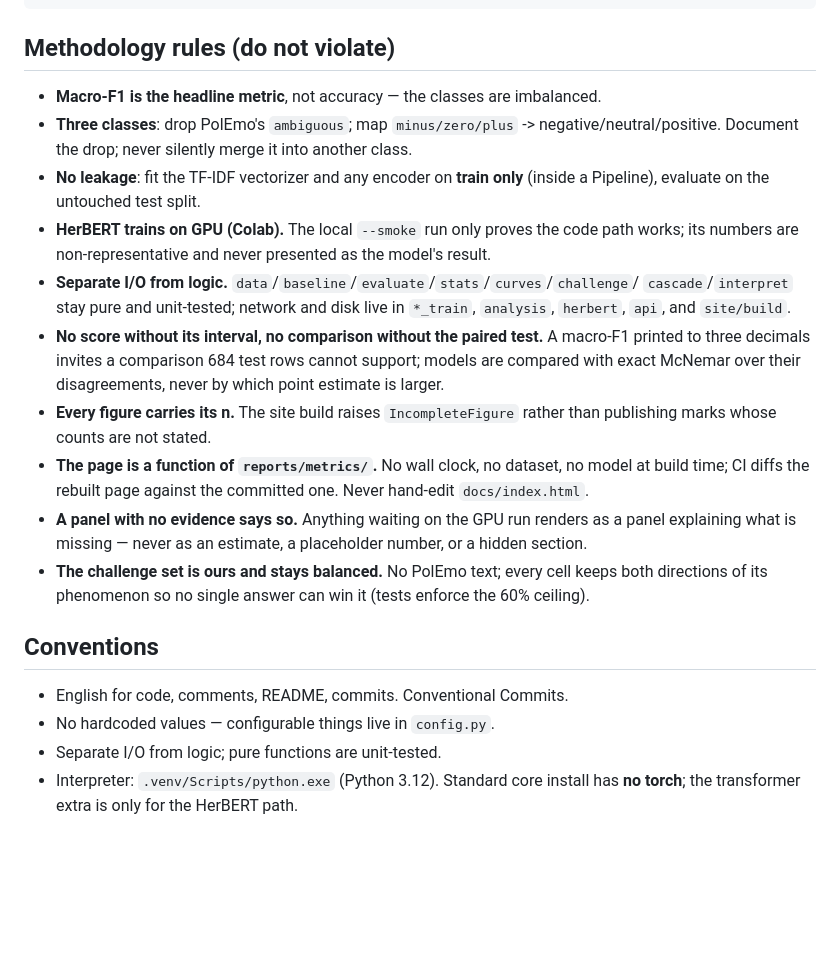
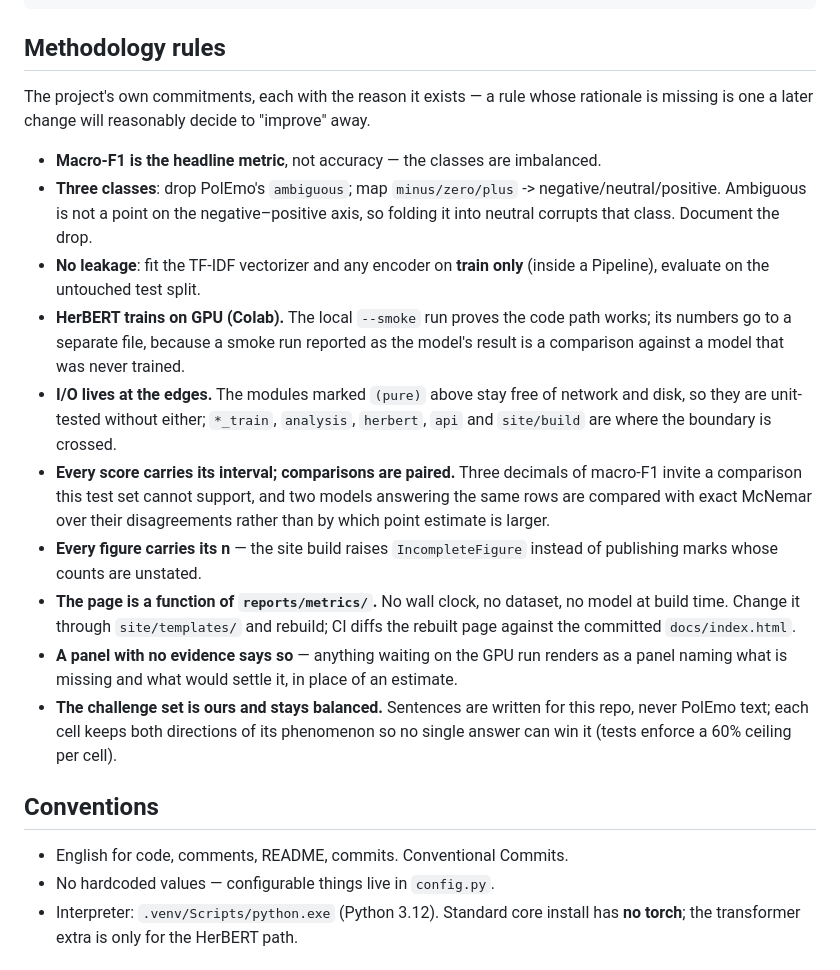
Before and after one commit to P0w3r223/pl-review-sense, a Markdown page: CLAUDE.md, the part around the change. Drawn GitHub-style; blank space fills up the shorter version.

Commit message:
docs: state why each project rule exists, and say each thing once
Reviewed against the agent-engineering guidance. Three changes, one reason
each.

The section was headed "do not violate" and several rules were bare
imperatives. On current models an imperative without a rationale invites
overtriggering, and — more practically — a rule whose reason is missing is
one a later change will reasonably decide to improve away. Every rule now
carries its why, so the header does not have to.

"Separate I/O from logic" appeared three times: in the architecture block
where each pure module is already marked, in the methodology rules with a
hand-maintained module list, and again under conventions. The list would
have gone stale at the next module. One statement remains, pointing at the
markers rather than restating them.

A rule quoted "684 test rows". A rule containing a fact that can go out of
date is worse than one without it, because the decisions taken from it stay
consistent with the stale fact. The principle holds at any split size.

Co-Authored-By: Claude Opus 5 (1M context) <noreply@anthropic.com>

````diff
--- a/CLAUDE.md
+++ b/CLAUDE.md
@@ -31,33 +31,40 @@ tests/              # pytest
 docs/               # published page, adr/, model-card.md, research/
 ```
 
-## Methodology rules (do not violate)
+## Methodology rules
+
+The project's own commitments, each with the reason it exists — a rule whose rationale is
+missing is one a later change will reasonably decide to "improve" away.
+
 - **Macro-F1 is the headline metric**, not accuracy — the classes are imbalanced.
 - **Three classes**: drop PolEmo's `ambiguous`; map `minus/zero/plus` -> negative/neutral/positive.
-  Document the drop; never silently merge it into another class.
+  Ambiguous is not a point on the negative–positive axis, so folding it into neutral corrupts
+  that class. Document the drop.
 - **No leakage**: fit the TF-IDF vectorizer and any encoder on **train only** (inside a Pipeline),
   evaluate on the untouched test split.
-- **HerBERT trains on GPU (Colab).** The local `--smoke` run only proves the code path works; its
-  numbers are non-representative and never presented as the model's result.
-- **Separate I/O from logic.** `data`/`baseline`/`evaluate`/`stats`/`curves`/`challenge`/
-  `cascade`/`interpret` stay pure and unit-tested; network and disk live in `*_train`,
-  `analysis`, `herbert`, `api`, and `site/build`.
-- **No score without its interval, no comparison without the paired test.** A macro-F1 printed
-  to three decimals invites a comparison 684 test rows cannot support; models are compared with
-  exact McNemar over their disagreements, never by which point estimate is larger.
-- **Every figure carries its n.** The site build raises `IncompleteFigure` rather than
-  publishing marks whose counts are not stated.
+- **HerBERT trains on GPU (Colab).** The local `--smoke` run proves the code path works; its
+  numbers go to a separate file, because a smoke run reported as the model's result is a
+  comparison against a model that was never trained.
+- **I/O lives at the edges.** The modules marked `(pure)` above stay free of network and disk, so
+  they are unit-tested without either; `*_train`, `analysis`, `herbert`, `api` and `site/build`
+  are where the boundary is crossed.
+- **Every score carries its interval; comparisons are paired.** Three decimals of macro-F1 invite
+  a comparison this test set cannot support, and two models answering the same rows are compared
+  with exact McNemar over their disagreements rather than by which point estimate is larger.
+- **Every figure carries its n** — the site build raises `IncompleteFigure` instead of publishing
+  marks whose counts are unstated.
 - **The page is a function of `reports/metrics/`.** No wall clock, no dataset, no model at build
-  time; CI diffs the rebuilt page against the committed one. Never hand-edit `docs/index.html`.
-- **A panel with no evidence says so.** Anything waiting on the GPU run renders as a panel
-  explaining what is missing — never as an estimate, a placeholder number, or a hidden section.
-- **The challenge set is ours and stays balanced.** No PolEmo text; every cell keeps both
-  directions of its phenomenon so no single answer can win it (tests enforce the 60% ceiling).
+  time. Change it through `site/templates/` and rebuild; CI diffs the rebuilt page against the
+  committed `docs/index.html`.
+- **A panel with no evidence says so** — anything waiting on the GPU run renders as a panel naming
+  what is missing and what would settle it, in place of an estimate.
+- **The challenge set is ours and stays balanced.** Sentences are written for this repo, never
+  PolEmo text; each cell keeps both directions of its phenomenon so no single answer can win it
+  (tests enforce a 60% ceiling per cell).
 
 ## Conventions
 - English for code, comments, README, commits. Conventional Commits.
 - No hardcoded values — configurable things live in `config.py`.
-- Separate I/O from logic; pure functions are unit-tested.
 - Interpreter: `.venv/Scripts/python.exe` (Python 3.12). Standard core install has **no torch**;
   the transformer extra is only for the HerBERT path.
 
````
